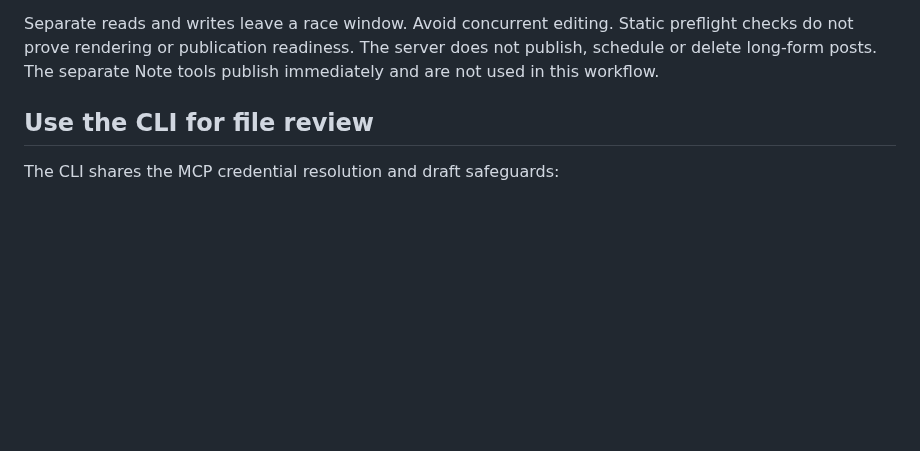
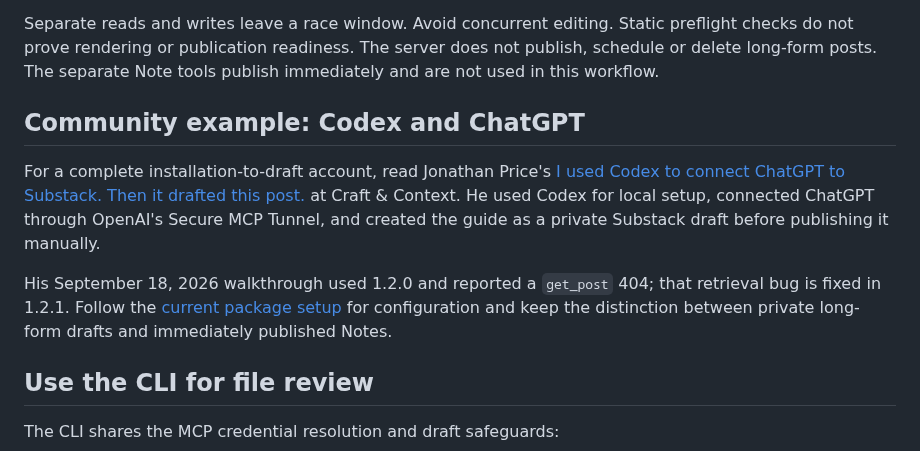
Before and after one commit to conorbronsdon/substack-mcp, a Markdown page: docs/workflow.md, the part around the change. Rendered like a GitHub page; blank space fills up the shorter version.

```diff
--- a/docs/workflow.md
+++ b/docs/workflow.md
@@ -29,6 +29,19 @@ Separate reads and writes leave a race window. Avoid concurrent editing. Static
 preflight checks do not prove rendering or publication readiness. The server
 does not publish, schedule or delete long-form posts. The separate Note tools
 publish immediately and are not used in this workflow.
+
+## Community example: Codex and ChatGPT
+
+For a complete installation-to-draft account, read Jonathan Price's
+[I used Codex to connect ChatGPT to Substack. Then it drafted this post.](https://craftandcontext.substack.com/p/i-used-codex-to-connect-chatgpt-to-substack)
+at Craft & Context. He used Codex for local setup, connected ChatGPT through
+OpenAI's Secure MCP Tunnel, and created the guide as a private Substack draft
+before publishing it manually.
+
+His September 18, 2026 walkthrough used 1.2.0 and reported a `get_post` 404;
+that retrieval bug is fixed in 1.2.1. Follow the [current package setup](../README.md#setup)
+for configuration and keep the distinction between private long-form drafts
+and immediately published Notes.
 
 ## Use the CLI for file review
 
```
Also changed, not shown: CHANGELOG.md (+6 -0 lines), README.md (+13 -0 lines), docs/workflow-demo.gif, 8 other files.
